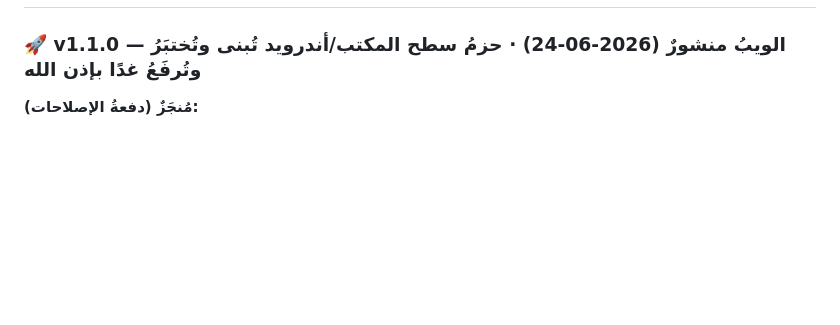
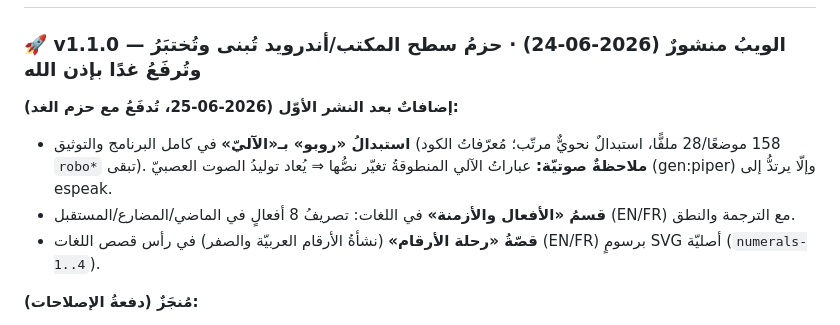
Before and after one commit to SalehGNUTUX/GT-MISHKATKIDS, a Markdown page: GT-MK/docs/PLAN.md, the part around the change. Drawn GitHub-style; blank space fills up the shorter version.

Commit message:
توثيق: إضافاتُ v1.1 بعد النشر الأوّل (استبدالُ روبو→الآليّ + الأفعال والأزمنة + قصّةُ رحلة الأرقام)

```diff
--- a/GT-MK/docs/PLAN.md
+++ b/GT-MK/docs/PLAN.md
@@ -9,6 +9,12 @@
 ## 🔧 المفتوح — نقطة الاستئناف (التفاصيل في ذاكرة `project_mishkat_open_issues`)
 
 ### 🚀 v1.1.0 — الويبُ منشورٌ (2026-06-24) · حزمُ سطح المكتب/أندرويد تُبنى وتُختبَرُ وتُرفَعُ غدًا بإذن الله
+
+**إضافاتٌ بعد النشر الأوّل (2026-06-25، تُدفَعُ مع حزم الغد):**
+- **استبدالُ «روبو» بـ«الآليّ»** في كامل البرنامج والتوثيق (158 موضعًا/28 ملفًّا، استبدالٌ نحويٌّ مرتّب؛ مُعرّفاتُ الكود `robo*` تبقى). **ملاحظةٌ صوتيّة:** عباراتُ الآلي المنطوقةُ تغيّر نصُّها ⇒ يُعاد توليدُ الصوت العصبيّ (gen:piper) وإلّا يرتدُّ إلى espeak.
+- **قسمُ «الأفعال والأزمنة»** في اللغات: تصريفُ 8 أفعالٍ في الماضي/المضارع/المستقبل (EN/FR) مع الترجمة والنطق.
+- **قصّةُ «رحلة الأرقام»** (نشأةُ الأرقام العربيّة والصفر) في رأس قصص اللغات (EN/FR) برسومٍ SVG أصليّة (`numerals-1..4`).
+
 **مُنجَزٌ (دفعةُ الإصلاحات):**
 - **التصميم — بطاقاتٌ زجاجيّةٌ ملوّنةٌ في الوضع الداكن:** بدلَ الأسطح المسطّحة، لكلّ بطاقةِ فهرسٍ تدرّجٌ شفّافٌ بلون هُويّتها + ضبابٌ (`backdrop-filter`) + وهجٌ علويّ (`dark.css` → `navcard:nth-child`). (لوحةُ الأهل المفصّلة تبقى مسطّحة.)
 - **صلاحيّاتُ Electron (AppImage/DEB):** `setPermissionRequestHandler` يسمحُ بالميكروفون/الكاميرا (كان getUserMedia محجوبًا فيفشلُ التسجيل).
```
